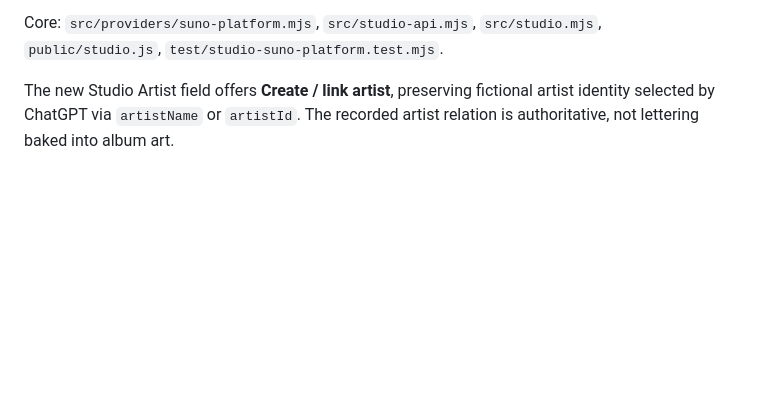
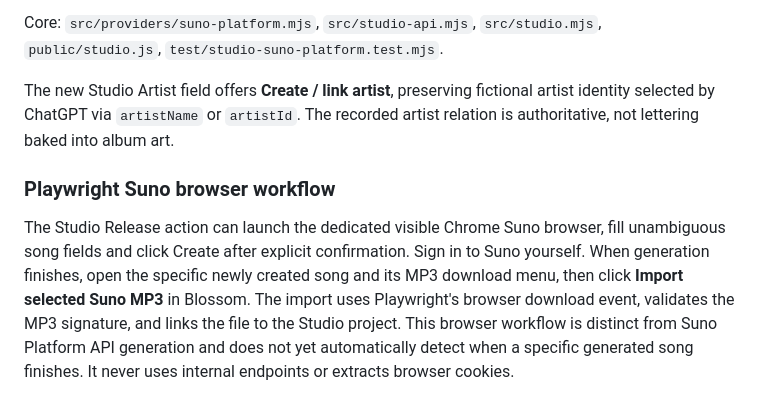
Before and after one commit to GaryWenneker/blossom, a Markdown page: README.md, the part around the change. Rendered like a GitHub page; blank space fills up the shorter version.

Commit message:
Document and label visible Playwright Suno workflow

```diff
--- a/README.md
+++ b/README.md
@@ -250,3 +250,7 @@ The official API currently sends only its documented title, lyrics, style and in
 Core: `src/providers/suno-platform.mjs`, `src/studio-api.mjs`, `src/studio.mjs`, `public/studio.js`, `test/studio-suno-platform.test.mjs`.
 
 The new Studio Artist field offers **Create / link artist**, preserving fictional artist identity selected by ChatGPT via `artistName` or `artistId`. The recorded artist relation is authoritative, not lettering baked into album art.
+
+### Playwright Suno browser workflow
+
+The Studio Release action can launch the dedicated visible Chrome Suno browser, fill unambiguous song fields and click Create after explicit confirmation. Sign in to Suno yourself. When generation finishes, open the specific newly created song and its MP3 download menu, then click **Import selected Suno MP3** in Blossom. The import uses Playwright's browser download event, validates the MP3 signature, and links the file to the Studio project. This browser workflow is distinct from Suno Platform API generation and does not yet automatically detect when a specific generated song finishes. It never uses internal endpoints or extracts browser cookies.
```
